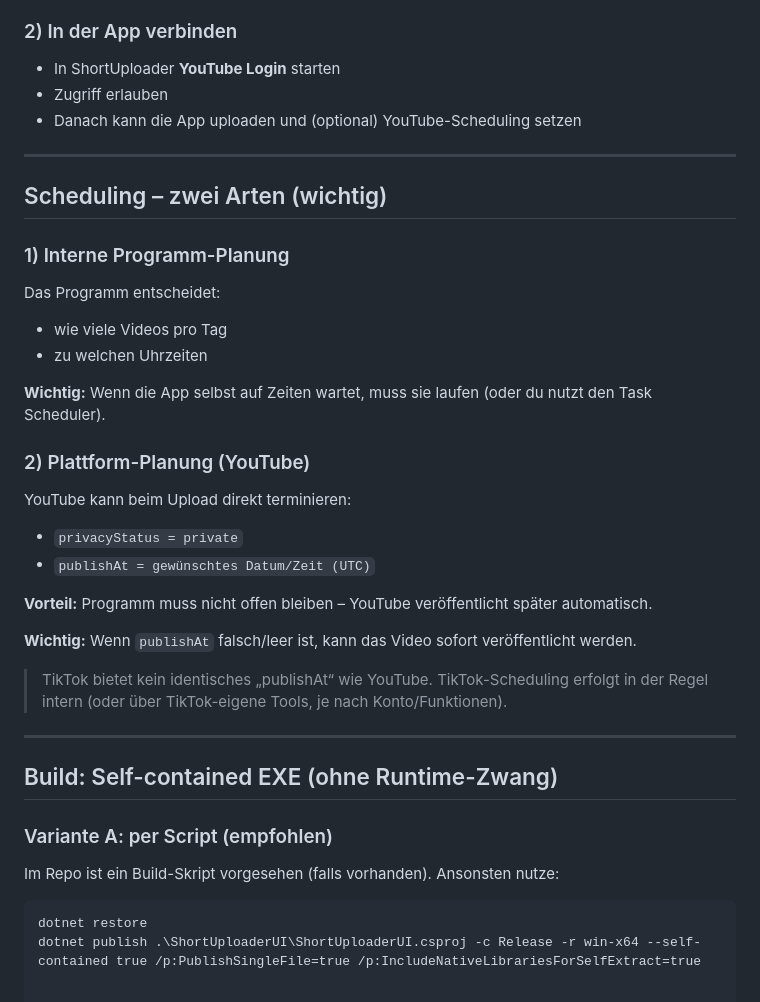
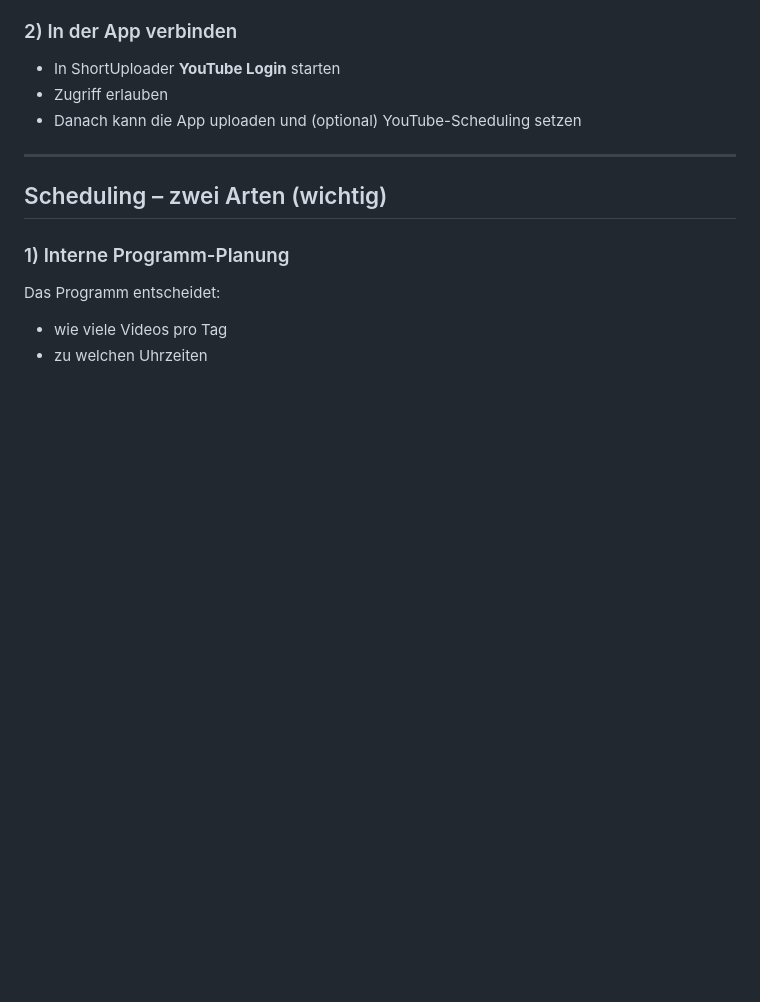
Before and after one commit to cartuntik-beep/shortuploader, a Markdown page: README.md, the part around the change. Drawn GitHub-style; blank space fills up the shorter version.

````diff
--- a/README.md
+++ b/README.md
@@ -105,27 +105,3 @@ YouTube Upload nutzt die **YouTube Data API v3** (Google Cloud).
 Das Programm entscheidet:
 - wie viele Videos pro Tag
 - zu welchen Uhrzeiten
-
-**Wichtig:** Wenn die App selbst auf Zeiten wartet, muss sie laufen (oder du nutzt den Task Scheduler).
-
-### 2) Plattform-Planung (YouTube)
-YouTube kann beim Upload direkt terminieren:
-- `privacyStatus = private`
-- `publishAt = gewünschtes Datum/Zeit (UTC)`
-
-**Vorteil:** Programm muss nicht offen bleiben – YouTube veröffentlicht später automatisch.
-
-**Wichtig:** Wenn `publishAt` falsch/leer ist, kann das Video sofort veröffentlicht werden.
-
-> TikTok bietet kein identisches „publishAt“ wie YouTube. TikTok-Scheduling erfolgt in der Regel intern (oder über TikTok-eigene Tools, je nach Konto/Funktionen).
-
----
-
-## Build: Self-contained EXE (ohne Runtime-Zwang)
-
-### Variante A: per Script (empfohlen)
-Im Repo ist ein Build-Skript vorgesehen (falls vorhanden). Ansonsten nutze:
-
-```bat
-dotnet restore
-dotnet publish .\ShortUploaderUI\ShortUploaderUI.csproj -c Release -r win-x64 --self-contained true /p:PublishSingleFile=true /p:IncludeNativeLibrariesForSelfExtract=true
````
